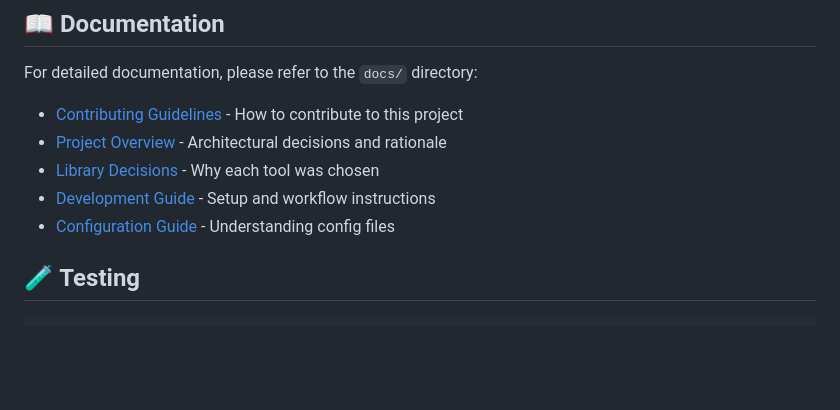
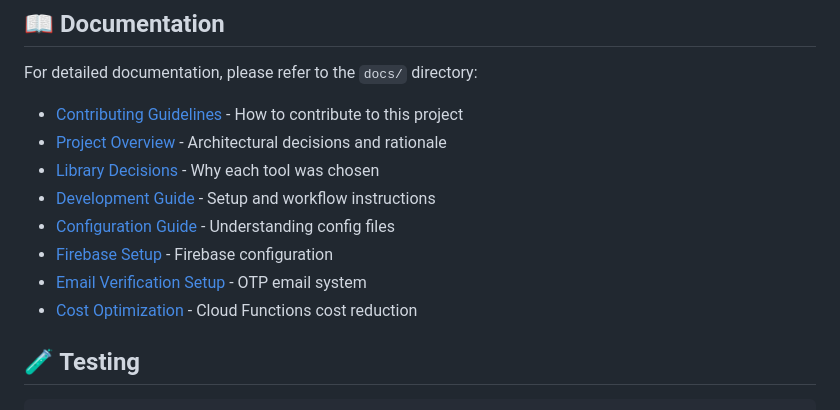
Before and after one commit to Barthmossr/expo-firebase, a Markdown page: README.md, the part around one of its changes. Drawn GitHub-style; blank space fills up the shorter version.

```diff
--- a/README.md
+++ b/README.md
@@ -166,6 +175,9 @@ For detailed documentation, please refer to the `docs/` directory:
 - [Library Decisions](docs/guides/libraries.md) - Why each tool was chosen
 - [Development Guide](docs/guides/development.md) - Setup and workflow instructions
 - [Configuration Guide](docs/guides/configuration.md) - Understanding config files
+- [Firebase Setup](docs/services/firebase/setup.md) - Firebase configuration
+- [Email Verification Setup](docs/services/sendgrid/setup.md) - OTP email system
+- [Cost Optimization](docs/guides/cost-optimization.md) - Cloud Functions cost reduction
 
 ## 🧪 Testing
 
```
Also changed, not shown: other parts of README.md (+28 -19 lines).
